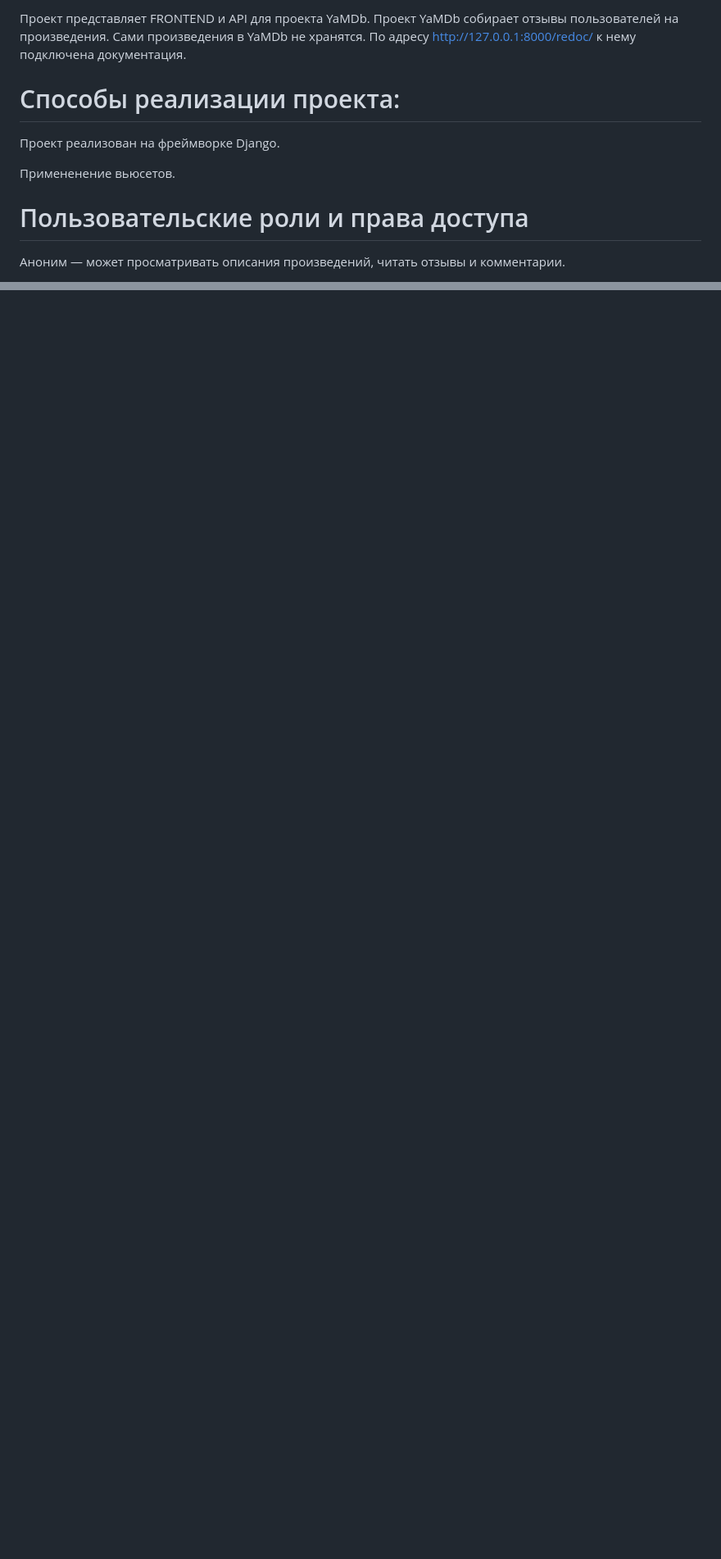
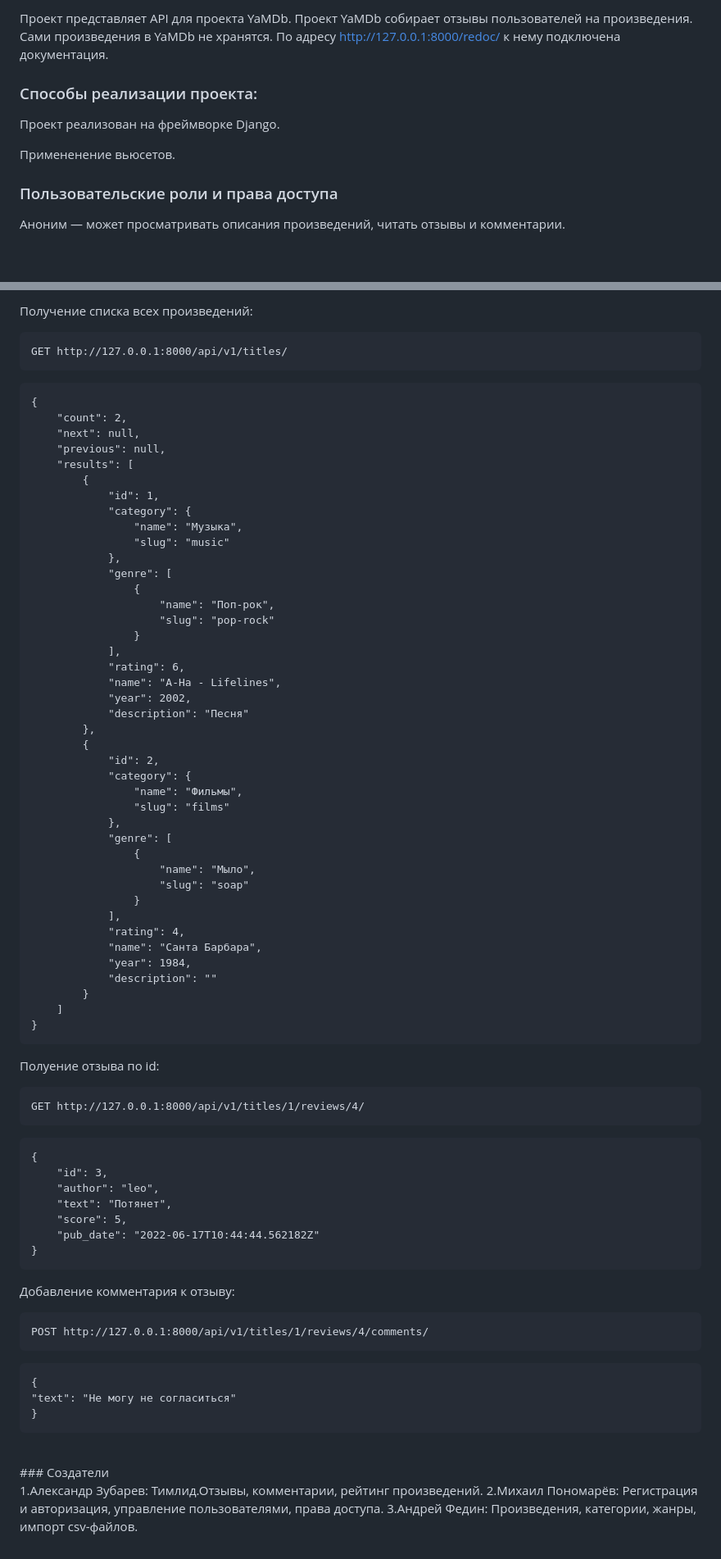
Before and after one commit to Yandexpract/api_yamdb, a Markdown page: README.md, 2 parts joined by grey strips. Shown at 82% size. Rendered like a GitHub page; blank space fills up the shorter version.

Commit message:
Update README.md
README.md upd

````diff
--- a/README.md
+++ b/README.md
@@ -2,15 +6,15 @@
 
-Проект представляет FRONTEND и API для проекта YaMDb.
+Проект представляет API для проекта YaMDb.
 Проект YaMDb собирает отзывы пользователей на произведения. Сами произведения в YaMDb не хранятся.
 По адресу http://127.0.0.1:8000/redoc/ к нему подключена документация.
 
-# Способы реализации проекта:
+### Способы реализации проекта:
 
 Проект реализован на фреймворке Django.
 
 Примененение вьюсетов.
 
-# Пользовательские роли и права доступа
+### Пользовательские роли и права доступа
 
 Аноним — может просматривать описания произведений, читать отзывы и комментарии.
 
@@ -58,0 +115,78 @@
+Получение списка всех произведений:
+```
+GET http://127.0.0.1:8000/api/v1/titles/
+```
+
+```
+{
+    "count": 2,
+    "next": null,
+    "previous": null,
+    "results": [
+        {
+            "id": 1,
+            "category": {
+                "name": "Музыка",
+                "slug": "music"
+            },
+            "genre": [
+                {
+                    "name": "Поп-рок",
+                    "slug": "pop-rock"
+                }
+            ],
+            "rating": 6,
+            "name": "A-Ha - Lifelines",
+            "year": 2002,
+            "description": "Песня"
+        },
+        {
+            "id": 2,
+            "category": {
+                "name": "Фильмы",
+                "slug": "films"
+            },
+            "genre": [
+                {
+                    "name": "Мыло",
+                    "slug": "soap"
+                }
+            ],
+            "rating": 4,
+            "name": "Санта Барбара",
+            "year": 1984,
+            "description": ""
+        }
+    ]
+}
+```
+Полуение отзыва по id:
+```
+GET http://127.0.0.1:8000/api/v1/titles/1/reviews/4/
+```
+
+```
+{
+    "id": 3,
+    "author": "leo",
+    "text": "Потянет",
+    "score": 5,
+    "pub_date": "2022-06-17T10:44:44.562182Z"
+}
+```
+Добавление комментария к отзыву:
+```
+POST http://127.0.0.1:8000/api/v1/titles/1/reviews/4/comments/
+```
+
+```
+{
+"text": "Не могу не согласиться"
+}
+```
+<br>
+### Создатели
+
+1.Александр Зубарев: Тимлид.Отзывы, комментарии, рейтинг произведений.
+2.Михаил Пономарёв: Регистрация и авторизация, управление пользователями, права доступа.
+3.Андрей Федин: Произведения, категории, жанры, импорт csv-файлов.
````
Also changed, not shown: other parts of README.md (+60 -4 lines).
